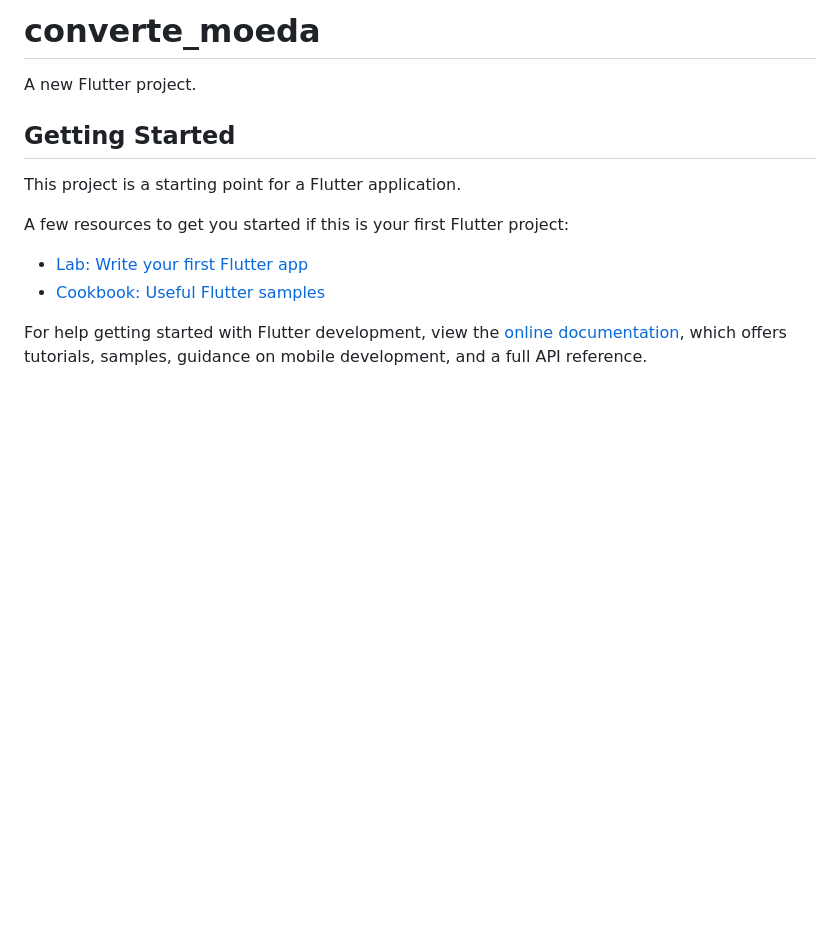
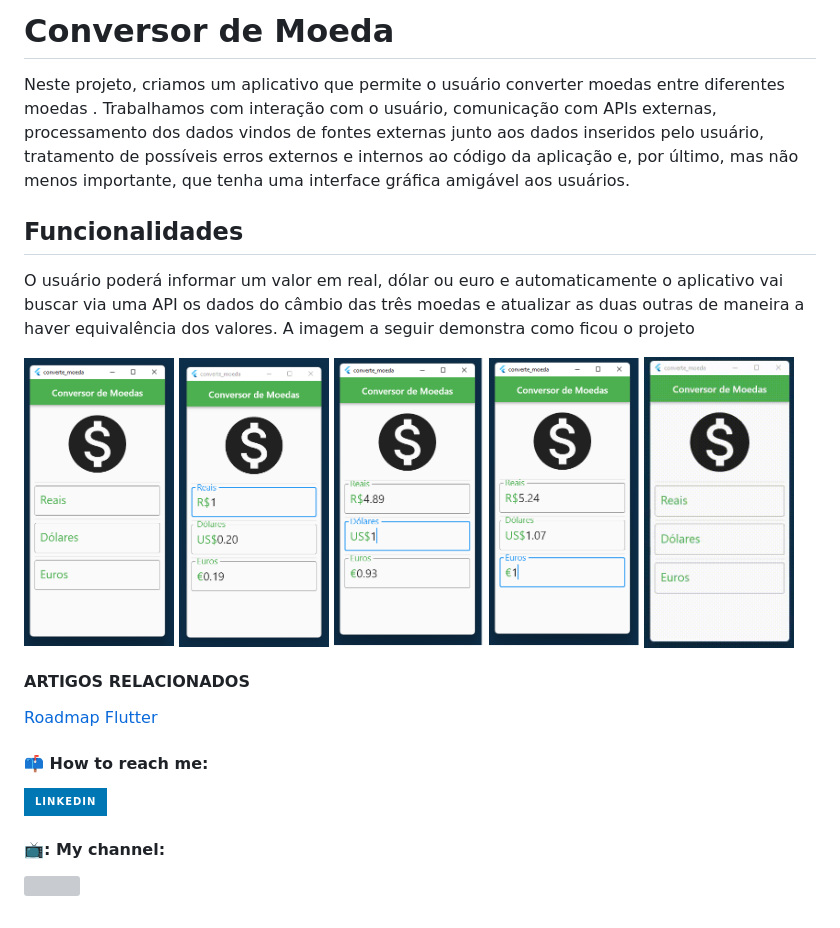
Before and after one commit to joaopaulomirandamatias/converte_moeda, a Markdown page: README.md, the part around the change. GitHub-like rendering; pictures changed too: .github/convert1.png (added), .github/convert2.png (added), .github/convert3.png (added); badges without logos; blank space fills up the shorter version; grey boxes are pictures that could not be loaded.

Commit message:
Atualização do Readme

```diff
--- a/README.md
+++ b/README.md
@@ -1,16 +1,22 @@
-# converte_moeda
+# Conversor de Moeda
 
-A new Flutter project.
+Neste	 projeto,	 criamos um	 aplicativo	 que   permite	 o	 usuário	 converter	 moedas	 entre	 diferentes	 moedas	. Trabalhamos com	 interação	 com	 o	 usuário,	 comunicação	 com APIs	externas,	processamento	dos	dados	vindos	de	fontes	externas junto	 aos	 dados	 inseridos	 pelo	 usuário,	 tratamento	 de	 possíveis erros	externos	e	internos	ao	código	da	aplicação	e,	por	último,	mas não	menos	importante,	que	tenha	uma	interface	gráfica	amigável aos	usuários.
 
-## Getting Started
+## Funcionalidades
 
-This project is a starting point for a Flutter application.
+O	usuário	poderá	informar	um	valor	em	real,	dólar	ou	euro	e automaticamente	o	aplicativo	vai	buscar	via	uma	API	os	dados	do câmbio	 das	 três	 moedas	 e	 atualizar	 as	 duas	 outras	 de	 maneira	 a haver	 equivalência	 dos	 valores.	 A	 imagem	 a	 seguir	 demonstra como ficou o projeto
 
-A few resources to get you started if this is your first Flutter project:
+<img src=".github/convert1.png" alt="Podcast Dio" height="350" width="150">
+<img src=".github/convert2.png" alt="Podcast Dio" height="350" width="150">
+<img src=".github/convert3.png" alt="Podcast Dio" height="350" width="150">
+<img src=".github/convert4.png" alt="Podcast Dio" height="350" width="150">
+<img src=".github/convert5.gif" alt="Podcast Dio" height="350" width="150">
 
-- [Lab: Write your first Flutter app](https://docs.flutter.dev/get-started/codelab)
-- [Cookbook: Useful Flutter samples](https://docs.flutter.dev/cookbook)
+#### ARTIGOS RELACIONADOS
+[Roadmap Flutter](http://joaopaulomirandamatias.com/portifolio/index.php?class=ArticleView&method=onView&id=1)
 
-For help getting started with Flutter development, view the
-[online documentation](https://docs.flutter.dev/), which offers tutorials,
-samples, guidance on mobile development, and a full API reference.
+#### :mailbox: How to reach me:
+[<img src="https://img.shields.io/badge/LinkedIn-0077B5?style=for-the-badge&logo=linkedin&logoColor=white" />](https://www.linkedin.com/in/joaopaulomirandamatias/)
+
+#### 📺: My channel:
+[<img src="https://img.shields.io/youtube/channel/subscribers/UCCadgwkvHUnS5e10XfOvLCg?style=social" />](https://www.youtube.com/channel/UCCadgwkvHUnS5e10XfOvLCg)
```
